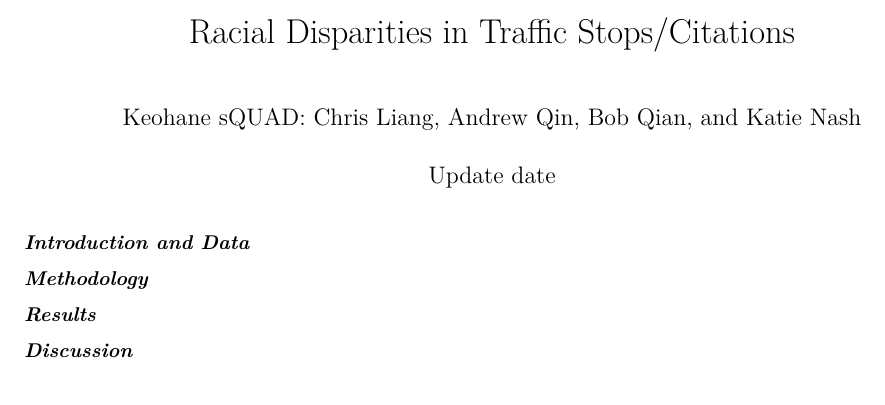
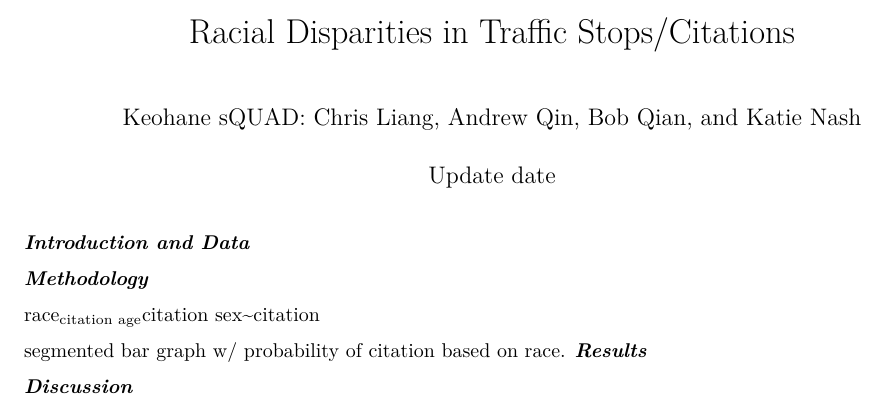
Before and after one commit to bob-qian/sta199-project-f2020, an R Markdown document (written-report.Rmd): part of the page, cut so that both start at the same text. The pictures show the output file written-report.pdf that the author committed with the source.

Commit message:
brainstorming notes

```diff
--- a/written-report.Rmd
+++ b/written-report.Rmd
@@ -18,8 +18,11 @@ knitr::opts_chunk$set(echo = FALSE,
 
 ***Methodology***
 
+race~citation
+age~citation
+sex~citation
 
-
+segmented bar graph w/ probability of citation based on race.
 ***Results***
 
 
```
Also changed, not shown: written-report.pdf.
